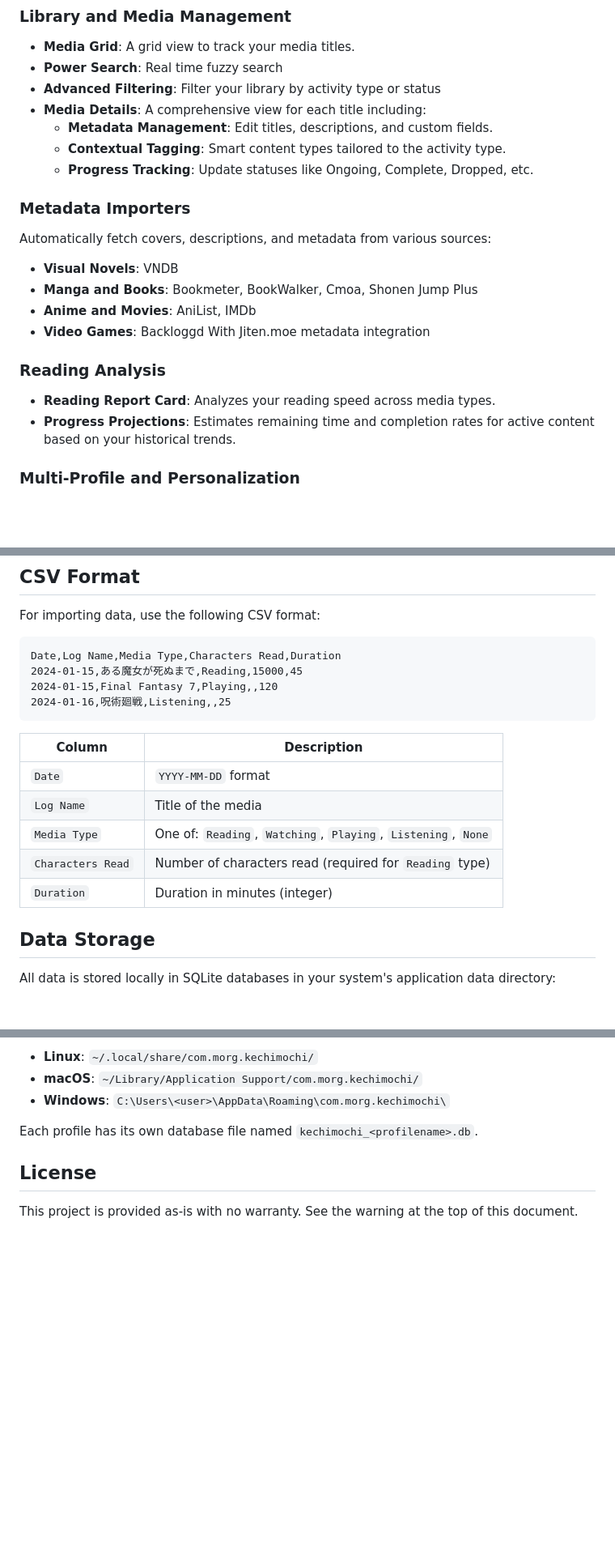
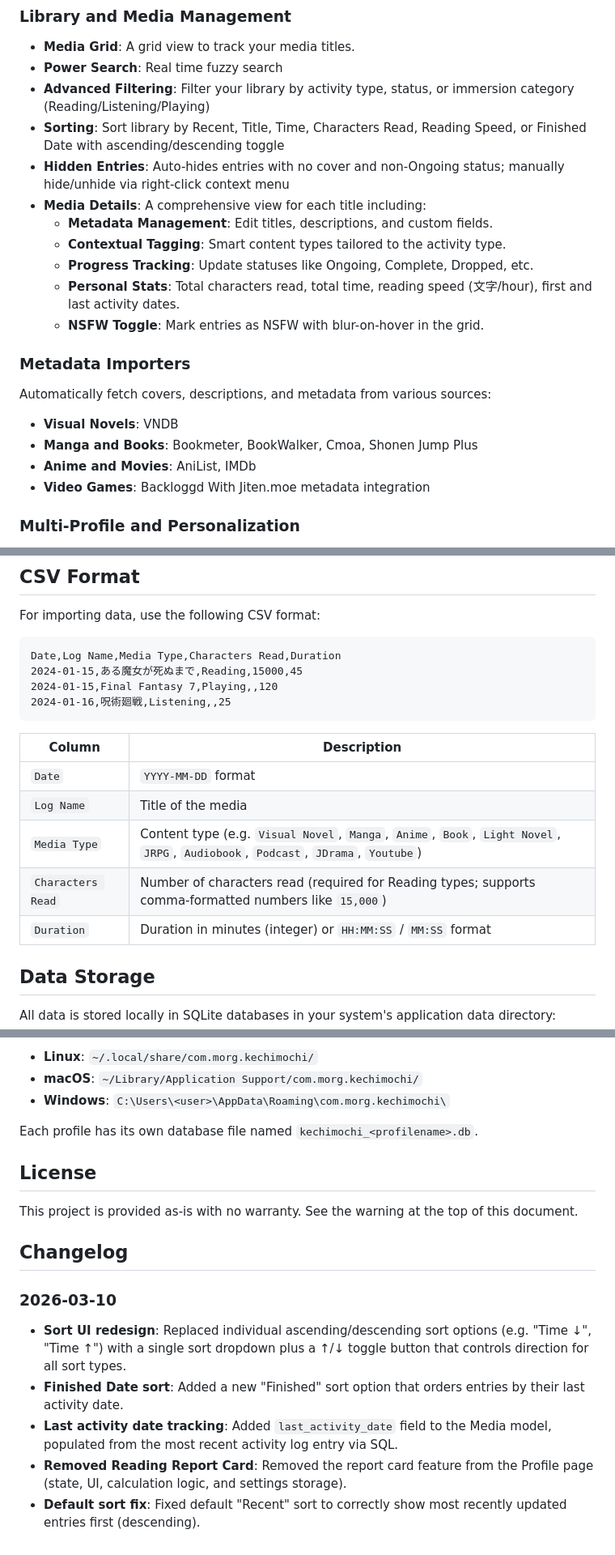
Before and after one commit to captanunderpants/kechimochi, a Markdown page: README.md, 3 parts joined by grey strips. Shown at 81% size. Rendered like a GitHub page; blank space fills up the shorter version.

Commit message:
updated with changes made

````diff
--- a/README.md
+++ b/README.md
@@ -56,11 +56,15 @@ Kechimochi is a **desktop activity tracker** designed for people studying langua
 
 - **Media Grid**: A grid view to track your media titles.
 - **Power Search**: Real time fuzzy search
-- **Advanced Filtering**: Filter your library by activity type or status
+- **Advanced Filtering**: Filter your library by activity type, status, or immersion category (Reading/Listening/Playing)
+- **Sorting**: Sort library by Recent, Title, Time, Characters Read, Reading Speed, or Finished Date with ascending/descending toggle
+- **Hidden Entries**: Auto-hides entries with no cover and non-Ongoing status; manually hide/unhide via right-click context menu
 - **Media Details**: A comprehensive view for each title including:
   - **Metadata Management**: Edit titles, descriptions, and custom fields.
   - **Contextual Tagging**: Smart content types tailored to the activity type.
   - **Progress Tracking**: Update statuses like Ongoing, Complete, Dropped, etc.
+  - **Personal Stats**: Total characters read, total time, reading speed (文字/hour), first and last activity dates.
+  - **NSFW Toggle**: Mark entries as NSFW with blur-on-hover in the grid.
 
 ### Metadata Importers
 
@@ -71,11 +75,6 @@ Automatically fetch covers, descriptions, and metadata from various sources:
 - **Anime and Movies**: AniList, IMDb
 - **Video Games**: Backloggd
   With Jiten.moe metadata integration
-
-### Reading Analysis
-
-- **Reading Report Card**: Analyzes your reading speed across media types.
-- **Progress Projections**: Estimates remaining time and completion rates for active content based on your historical trends.
 
 ### Multi-Profile and Personalization
 
@@ -191,13 +190,13 @@ Date,Log Name,Media Type,Characters Read,Duration
 2024-01-16,呪術廻戦,Listening,,25
 ```
 
-| Column            | Description                                                   |
-| ----------------- | ------------------------------------------------------------- |
-| `Date`            | `YYYY-MM-DD` format                                           |
-| `Log Name`        | Title of the media                                            |
-| `Media Type`      | One of: `Reading`, `Watching`, `Playing`, `Listening`, `None` |
-| `Characters Read` | Number of characters read (required for `Reading` type)       |
-| `Duration`        | Duration in minutes (integer)                                 |
+| Column            | Description                                                                                                                      |
+| ----------------- | -------------------------------------------------------------------------------------------------------------------------------- |
+| `Date`            | `YYYY-MM-DD` format                                                                                                              |
+| `Log Name`        | Title of the media                                                                                                               |
+| `Media Type`      | Content type (e.g. `Visual Novel`, `Manga`, `Anime`, `Book`, `Light Novel`, `JRPG`, `Audiobook`, `Podcast`, `JDrama`, `Youtube`) |
+| `Characters Read` | Number of characters read (required for Reading types; supports comma-formatted numbers like `15,000`)                           |
+| `Duration`        | Duration in minutes (integer) or `HH:MM:SS` / `MM:SS` format                                                                     |
 
 ## Data Storage
 
@@ -212,3 +211,13 @@ Each profile has its own database file named `kechimochi_<profilename>.db`.
 ## License
 
 This project is provided as-is with no warranty. See the warning at the top of this document.
+
+## Changelog
+
+### 2026-03-10
+
+- **Sort UI redesign**: Replaced individual ascending/descending sort options (e.g. "Time ↓", "Time ↑") with a single sort dropdown plus a ↑/↓ toggle button that controls direction for all sort types.
+- **Finished Date sort**: Added a new "Finished" sort option that orders entries by their last activity date.
+- **Last activity date tracking**: Added `last_activity_date` field to the Media model, populated from the most recent activity log entry via SQL.
+- **Removed Reading Report Card**: Removed the report card feature from the Profile page (state, UI, calculation logic, and settings storage).
+- **Default sort fix**: Fixed default "Recent" sort to correctly show most recently updated entries first (descending).
````
